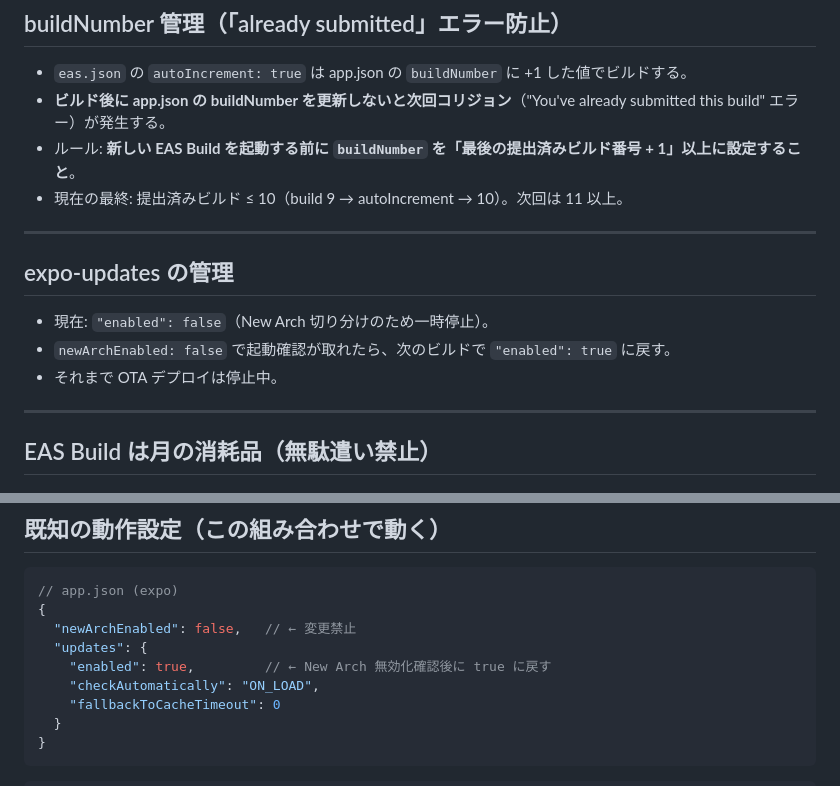
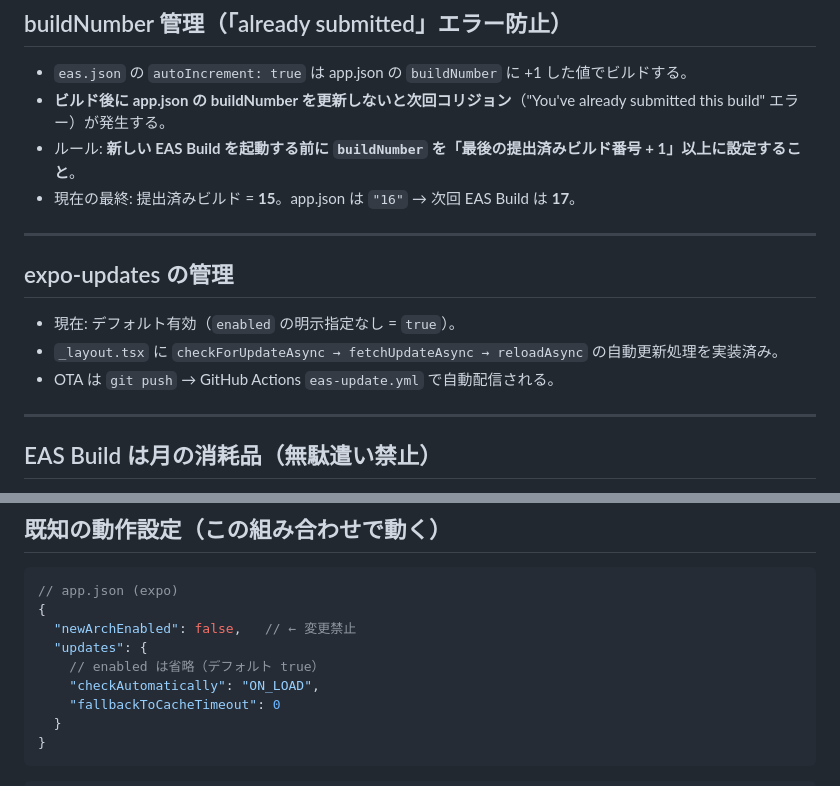
Before and after one commit to motsu922/kabuhub, a Markdown page: AGENTS.md, 2 parts joined by grey strips. Rendered like a GitHub page.

Commit message:
docs: AGENTS.md を現状に合わせて更新
- buildNumber 最終値を 15 に更新（次回ビルドは 17）
- expo-updates を enabled:false から自動OTA実装済みの記述に変更
- 既知の動作設定から古い enabled:false を削除

Co-Authored-By: Claude Sonnet 4.6 <noreply@anthropic.com>

```diff
--- a/AGENTS.md
+++ b/AGENTS.md
@@ -28,15 +28,15 @@ Read the exact versioned docs at https://docs.expo.dev/versions/v54.0.0/ before
 - `eas.json` の `autoIncrement: true` は app.json の `buildNumber` に +1 した値でビルドする。
 - **ビルド後に app.json の buildNumber を更新しないと次回コリジョン**（"You've already submitted this build" エラー）が発生する。
 - ルール: **新しい EAS Build を起動する前に `buildNumber` を「最後の提出済みビルド番号 + 1」以上に設定すること**。
-- 現在の最終: 提出済みビルド ≤ 10（build 9 → autoIncrement → 10）。次回は 11 以上。
+- 現在の最終: 提出済みビルド = **15**。app.json は `"16"` → 次回 EAS Build は **17**。
 
 ---
 
 ## expo-updates の管理
 
-- 現在: `"enabled": false`（New Arch 切り分けのため一時停止）。
-- `newArchEnabled: false` で起動確認が取れたら、次のビルドで `"enabled": true` に戻す。
-- それまで OTA デプロイは停止中。
+- 現在: デフォルト有効（`enabled` の明示指定なし = `true`）。
+- `_layout.tsx` に `checkForUpdateAsync → fetchUpdateAsync → reloadAsync` の自動更新処理を実装済み。
+- OTA は `git push` → GitHub Actions `eas-update.yml` で自動配信される。
 
 ---
 
@@ -106,7 +106,7 @@ npx expo start
 {
   "newArchEnabled": false,   // ← 変更禁止
   "updates": {
-    "enabled": true,         // ← New Arch 無効化確認後に true に戻す
+    // enabled は省略（デフォルト true）
     "checkAutomatically": "ON_LOAD",
     "fallbackToCacheTimeout": 0
   }
```
